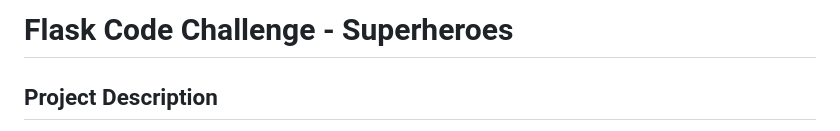
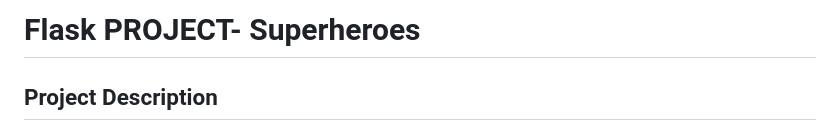
Before and after one commit to judy-chelangat/superheroes, a Markdown page: README.md, the part around the change. GitHub-like rendering.

```diff
--- a/README.md
+++ b/README.md
@@ -1,4 +1,4 @@
-# Flask Code Challenge - Superheroes
+# Flask PROJECT- Superheroes
 
 ## Project Description
 
```
